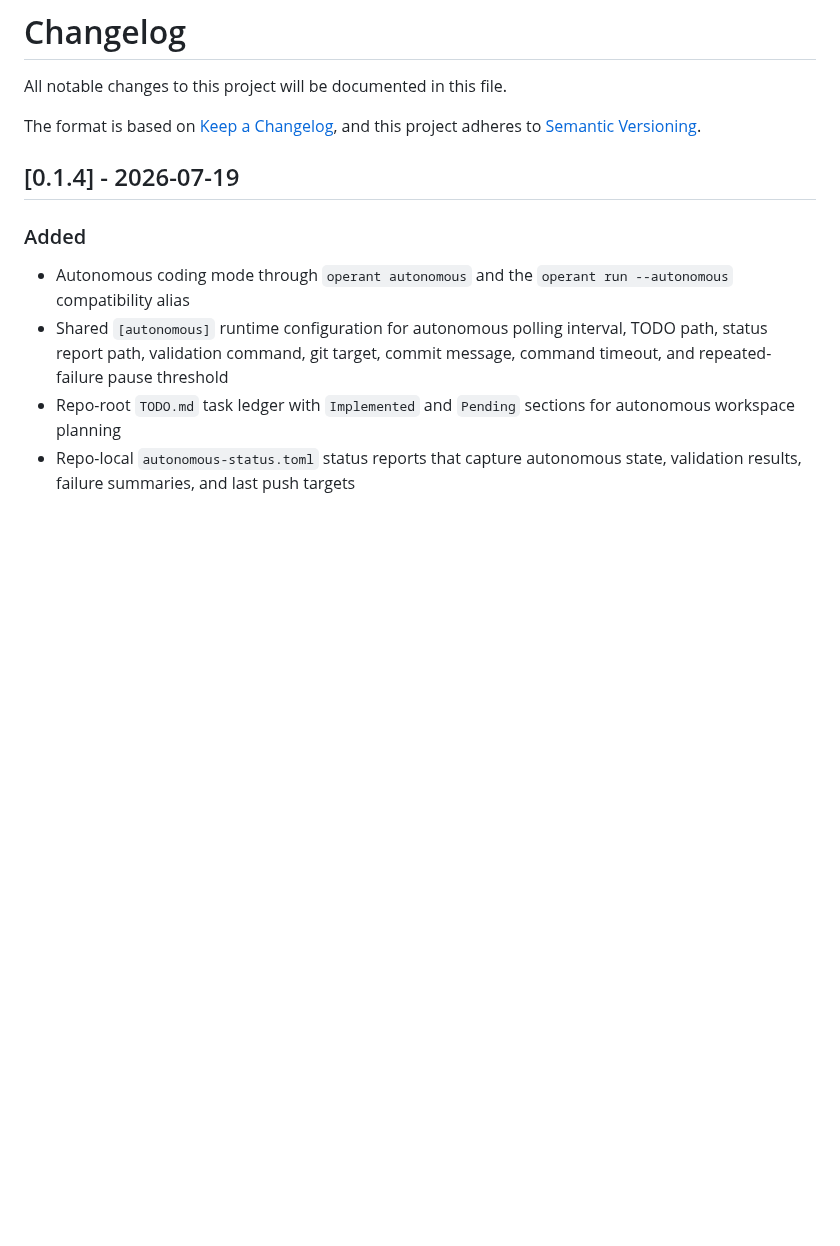
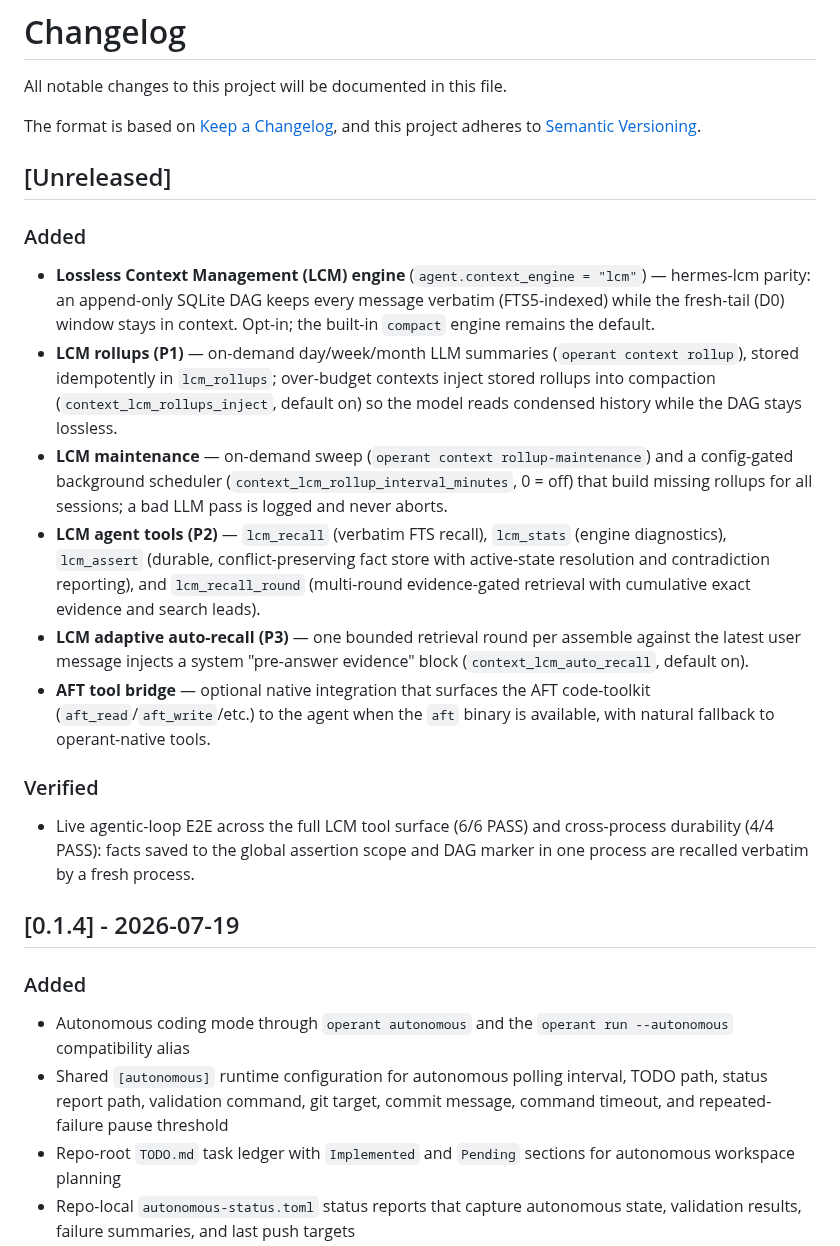
Before and after one commit to ishan-parihar/operant, a Markdown page: docs/CHANGELOG.md, the part around the change. Drawn GitHub-style; blank space fills up the shorter version.

Commit message:
docs(changelog): document the LCM engine, rollups, tools, scheduler, and AFT bridge
Keep-a-Changelog Unreleased entry for the hermes-lcm parity work:
- LCM context engine (lossless DAG, opt-in via agent.context_engine=lcm)
- P1 rollups + compaction injection + maintenance pass + background scheduler
- P2 agent tools: lcm_recall / lcm_stats / lcm_assert / lcm_recall_round
- P3 adaptive auto-recall
- AFT tool bridge
- Live E2E verification notes (6/6 tool surface, 4/4 cross-process)

```diff
--- a/docs/CHANGELOG.md
+++ b/docs/CHANGELOG.md
@@ -4,6 +4,21 @@ All notable changes to this project will be documented in this file.
 
 The format is based on [Keep a Changelog](https://keepachangelog.com/en/1.1.0/),
 and this project adheres to [Semantic Versioning](https://semver.org/spec/v2.0.0.html).
+
+## [Unreleased]
+
+### Added
+
+- **Lossless Context Management (LCM) engine** (`agent.context_engine = "lcm"`) — hermes-lcm parity: an append-only SQLite DAG keeps every message verbatim (FTS5-indexed) while the fresh-tail (D0) window stays in context. Opt-in; the built-in `compact` engine remains the default.
+- **LCM rollups (P1)** — on-demand day/week/month LLM summaries (`operant context rollup`), stored idempotently in `lcm_rollups`; over-budget contexts inject stored rollups into compaction (`context_lcm_rollups_inject`, default on) so the model reads condensed history while the DAG stays lossless.
+- **LCM maintenance** — on-demand sweep (`operant context rollup-maintenance`) and a config-gated background scheduler (`context_lcm_rollup_interval_minutes`, 0 = off) that build missing rollups for all sessions; a bad LLM pass is logged and never aborts.
+- **LCM agent tools (P2)** — `lcm_recall` (verbatim FTS recall), `lcm_stats` (engine diagnostics), `lcm_assert` (durable, conflict-preserving fact store with active-state resolution and contradiction reporting), and `lcm_recall_round` (multi-round evidence-gated retrieval with cumulative exact evidence and search leads).
+- **LCM adaptive auto-recall (P3)** — one bounded retrieval round per assemble against the latest user message injects a system "pre-answer evidence" block (`context_lcm_auto_recall`, default on).
+- **AFT tool bridge** — optional native integration that surfaces the AFT code-toolkit (`aft_read`/`aft_write`/etc.) to the agent when the `aft` binary is available, with natural fallback to operant-native tools.
+
+### Verified
+
+- Live agentic-loop E2E across the full LCM tool surface (6/6 PASS) and cross-process durability (4/4 PASS): facts saved to the global assertion scope and DAG marker in one process are recalled verbatim by a fresh process.
 
 ## [0.1.4] - 2026-07-19
 
```
